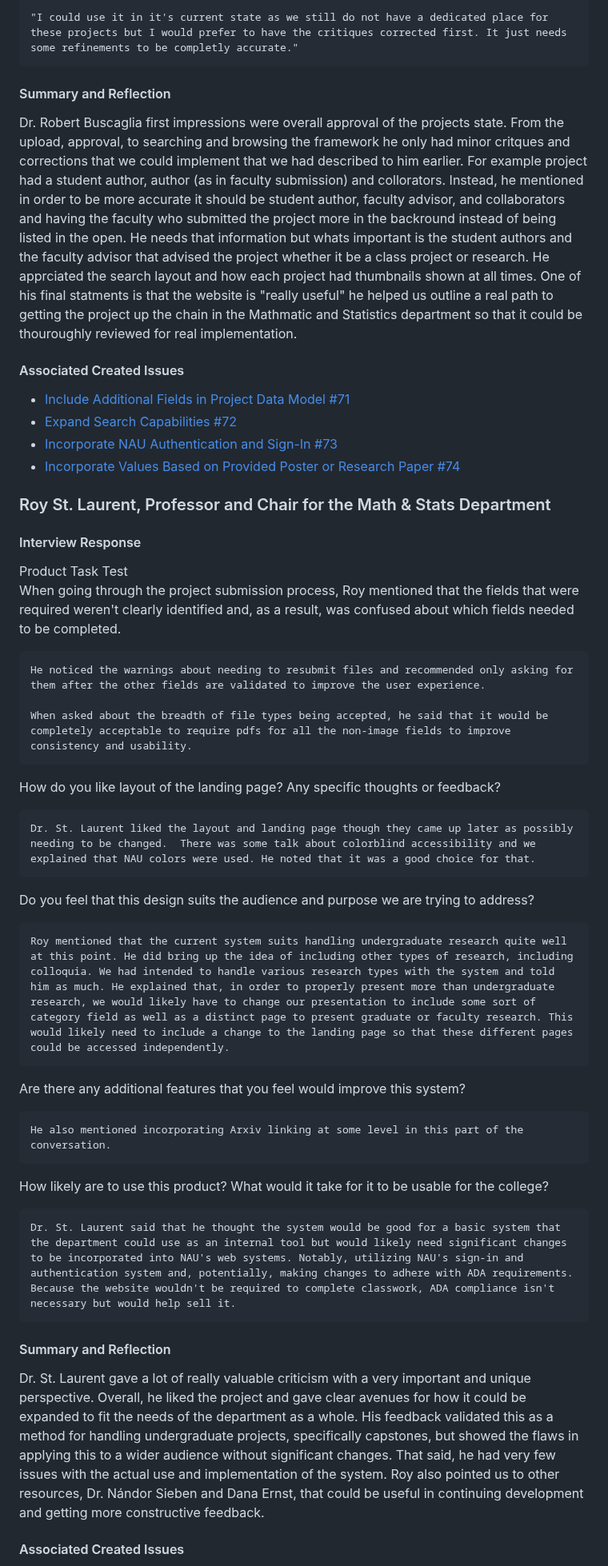
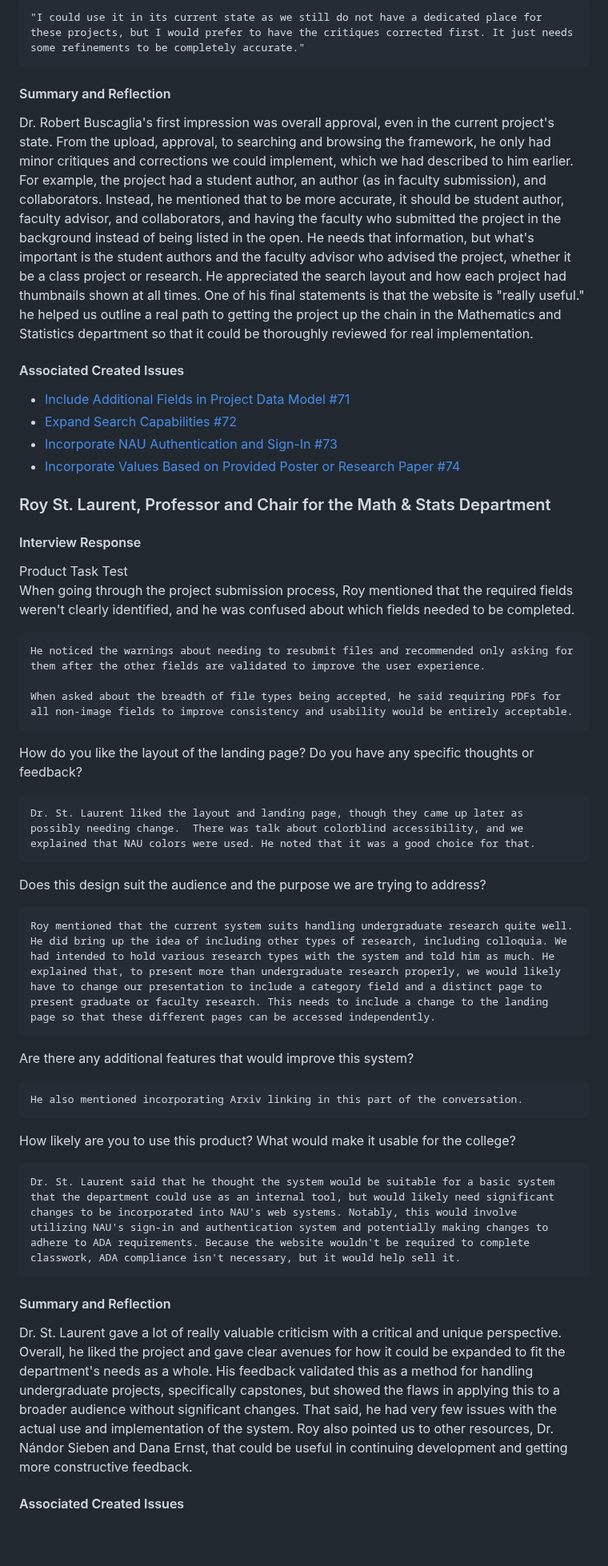
Before and after one commit to Naalu/ds-senior-capstone-projects-website, a Markdown page: deliverables/Verification-and-Validation.md, the part around one of its changes. Shown at 80% size. GitHub-like rendering; blank space fills up the shorter version.

```diff
--- a/deliverables/Verification-and-Validation.md
+++ b/deliverables/Verification-and-Validation.md
@@ -204,9 +206,9 @@ Would you use the project in it's current state?
 
-    "I could use it in it's current state as we still do not have a dedicated place for these projects but I would prefer to have the critiques corrected first. It just needs some refinements to be completly accurate."
+    "I could use it in its current state as we still do not have a dedicated place for these projects, but I would prefer to have the critiques corrected first. It just needs some refinements to be completely accurate."
 
 #### Summary and Reflection
 
-Dr. Robert Buscaglia first impressions were overall approval of the projects state. From the upload, approval, to searching and browsing the framework he only had minor critques and corrections that we could implement that we had described to him earlier. For example project had a student author, author (as in faculty submission) and collorators. Instead, he mentioned in order to be more accurate it should be student author, faculty advisor, and collaborators and having the faculty who submitted the project more in the backround instead of being listed in the open. He needs that information but whats important is the student authors and the faculty advisor that advised the project whether it be a class project or research. He apprciated the search layout and how each project had thumbnails shown at all times. One of his final statments is that the website is "really useful" he helped us outline a real path to getting the project up the chain in the Mathmatic and Statistics department so that it could be thouroughly reviewed for real implementation.
+Dr. Robert Buscaglia's first impression was overall approval, even in the current project's state. From the upload, approval, to searching and browsing the framework, he only had minor critiques and corrections we could implement, which we had described to him earlier. For example, the project had a student author, an author (as in faculty submission), and collaborators. Instead, he mentioned that to be more accurate, it should be student author, faculty advisor, and collaborators, and having the faculty who submitted the project in the background instead of being listed in the open. He needs that information, but what's important is the student authors and the faculty advisor who advised the project, whether it be a class project or research. He appreciated the search layout and how each project had thumbnails shown at all times. One of his final statements is that the website is "really useful." he helped us outline a real path to getting the project up the chain in the Mathematics and Statistics department so that it could be thoroughly reviewed for real implementation.
 
 #### Associated Created Issues
 - [Include Additional Fields in Project Data Model #71](https://github.com/Naalu/ds-senior-capstone-projects-website/issues/71)
@@ -219,32 +221,32 @@ Dr. Robert Buscaglia first impressions were overall approval of the projects sta
 #### Interview Response
 
 Product Task Test
-    When going through the project submission process, Roy mentioned that the fields that were required weren't clearly identified and, as a result, was confused about which fields needed to be completed.
+    When going through the project submission process, Roy mentioned that the required fields weren't clearly identified, and he was confused about which fields needed to be completed.
 
     He noticed the warnings about needing to resubmit files and recommended only asking for them after the other fields are validated to improve the user experience.
 
-    When asked about the breadth of file types being accepted, he said that it would be completely acceptable to require pdfs for all the non-image fields to improve consistency and usability.
+    When asked about the breadth of file types being accepted, he said requiring PDFs for all non-image fields to improve consistency and usability would be entirely acceptable.
 
-How do you like layout of the landing page? Any specific thoughts or feedback?
+How do you like the layout of the landing page? Do you have any specific thoughts or feedback?
 
-    Dr. St. Laurent liked the layout and landing page though they came up later as possibly needing to be changed.  There was some talk about colorblind accessibility and we explained that NAU colors were used. He noted that it was a good choice for that.
+    Dr. St. Laurent liked the layout and landing page, though they came up later as possibly needing change.  There was talk about colorblind accessibility, and we explained that NAU colors were used. He noted that it was a good choice for that.
 
-Do you feel that this design suits the audience and purpose we are trying to address?
+Does this design suit the audience and the purpose we are trying to address?
 
-    Roy mentioned that the current system suits handling undergraduate research quite well at this point. He did bring up the idea of including other types of research, including colloquia. We had intended to handle various research types with the system and told him as much. He explained that, in order to properly present more than undergraduate research, we would likely have to change our presentation to include some sort of category field as well as a distinct page to present graduate or faculty research. This would likely need to include a change to the landing page so that these different pages could be accessed independently.
+    Roy mentioned that the current system suits handling undergraduate research quite well. He did bring up the idea of including other types of research, including colloquia. We had intended to hold various research types with the system and told him as much. He explained that, to present more than undergraduate research properly, we would likely have to change our presentation to include a category field and a distinct page to present graduate or faculty research. This needs to include a change to the landing page so that these different pages can be accessed independently.
 
-Are there any additional features that you feel would improve this system?
+Are there any additional features that would improve this system?
 
-    He also mentioned incorporating Arxiv linking at some level in this part of the conversation.
+    He also mentioned incorporating Arxiv linking in this part of the conversation.
 
 
-How likely are to use this product? What would it take for it to be usable for the college?
+How likely are you to use this product? What would make it usable for the college?
 
-    Dr. St. Laurent said that he thought the system would be good for a basic system that the department could use as an internal tool but would likely need significant changes to be incorporated into NAU's web systems. Notably, utilizing NAU's sign-in and authentication system and, potentially, making changes to adhere with ADA requirements. Because the website wouldn't be required to complete classwork, ADA compliance isn't necessary but would help sell it.
+    Dr. St. Laurent said that he thought the system would be suitable for a basic system that the department could use as an internal tool, but would likely need significant changes to be incorporated into NAU's web systems. Notably, this would involve utilizing NAU's sign-in and authentication system and potentially making changes to adhere to ADA requirements. Because the website wouldn't be required to complete classwork, ADA compliance isn't necessary, but it would help sell it.
 
 #### Summary and Reflection
 
-Dr. St. Laurent gave a lot of really valuable criticism with a very important and unique perspective. Overall, he liked the project and gave clear avenues for how it could be expanded to fit the needs of the department as a whole. His feedback validated this as a method for handling undergraduate projects, specifically capstones, but showed the flaws in applying this to a wider audience without significant changes. That said, he had very few issues with the actual use and implementation of the system. Roy also pointed us to other resources, Dr. Nándor Sieben and Dana Ernst, that could be useful in continuing development and getting more constructive feedback.
+Dr. St. Laurent gave a lot of really valuable criticism with a critical and unique perspective. Overall, he liked the project and gave clear avenues for how it could be expanded to fit the department's needs as a whole. His feedback validated this as a method for handling undergraduate projects, specifically capstones, but showed the flaws in applying this to a broader audience without significant changes. That said, he had very few issues with the actual use and implementation of the system. Roy also pointed us to other resources, Dr. Nándor Sieben and Dana Ernst, that could be useful in continuing development and getting more constructive feedback.
 
 #### Associated Created Issues
 - [Include Additional Fields in Project Data Model #71](https://github.com/Naalu/ds-senior-capstone-projects-website/issues/71)
```
Also changed, not shown: other parts of deliverables/Verification-and-Validation.md (+40 -38 lines).
